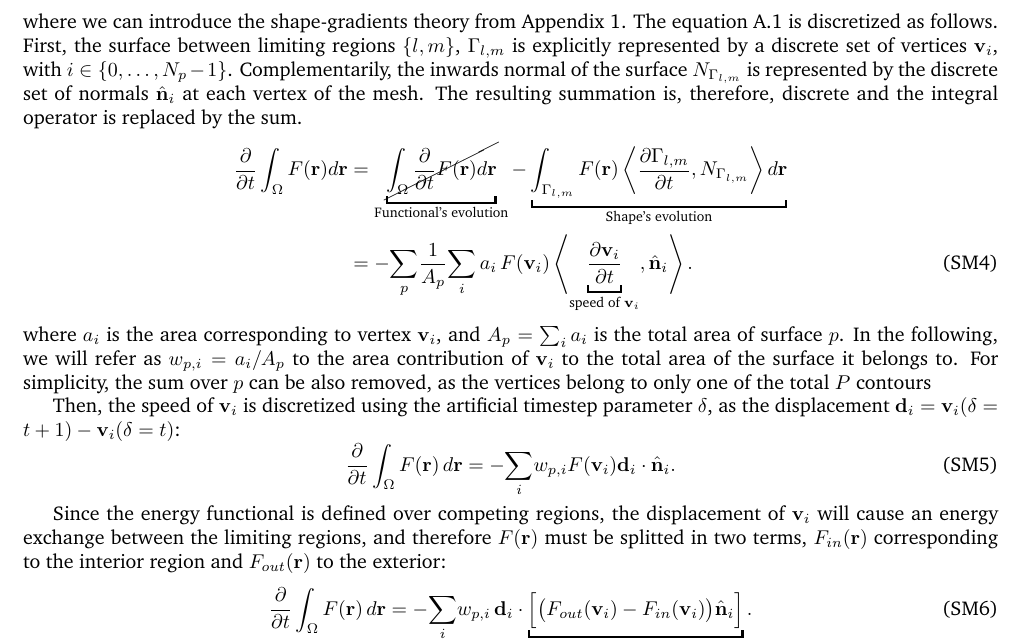
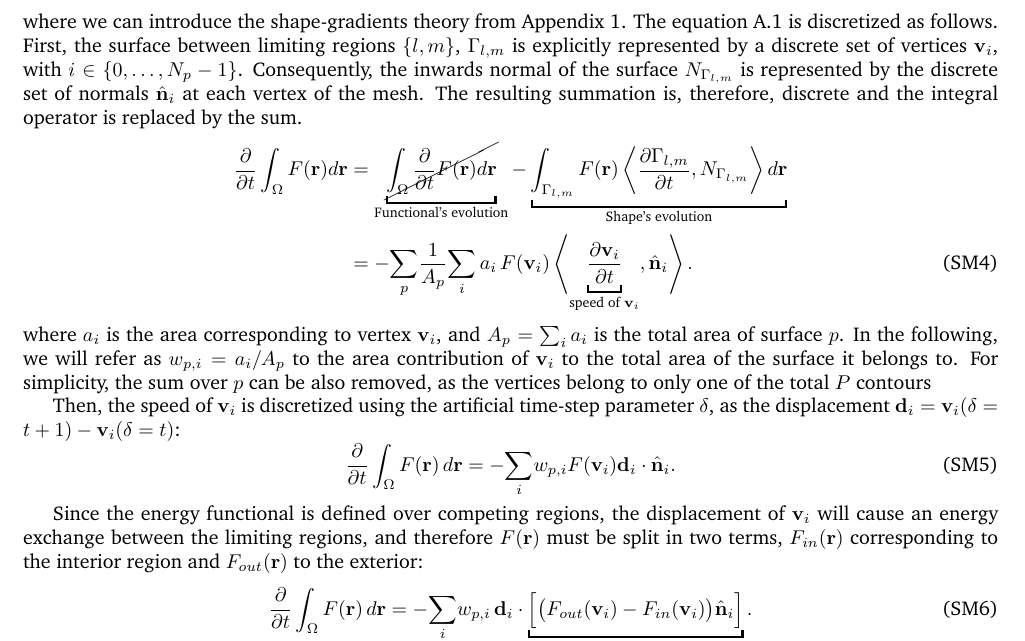
Before and after one commit to oesteban/RegSeg, a LaTeX document (Publications/2015-NeuroImage/supplemental.tex): part of page 2 of 8, cut so that both start at the same text. Compiled offline with pdfLaTeX.

Commit message:
fix typos

```diff
--- a/Publications/2015-NeuroImage/supplemental.tex
+++ b/Publications/2015-NeuroImage/supplemental.tex
@@ -203,7 +203,7 @@ where we can introduce the shape-gradients theory from Appendix 1.
 The equation A.1 is discretized as follows.
 First, the surface between limiting regions $\{l, m\}$, $\Gamma_{l,m}$ is explicitly represented by
   a discrete set of vertices $\vec{v}_i$, with $i \in \{0, \ldots, N_p -1 \}$.
-Complementarily, the inwards normal of the surface $N_{\Gamma_{l,m}}$ is represented by the discrete
+Consequently, the inwards normal of the surface $N_{\Gamma_{l,m}}$ is represented by the discrete
   set of normals $\hat{\vec{n}}_i$ at each vertex of the mesh.
 The resulting summation is, therefore, discrete and the integral operator is replaced by the sum.
   \begin{align}
@@ -220,7 +220,7 @@ In the following, we will refer as $w_{p,i} = a_i / A_p $ to the area contributi
   total area of the surface it belongs to.
 For simplicity, the sum over $p$ can be also removed, as the vertices belong to only one of the total $P$ contours
 
-Then, the speed of $\vec{v}_i$ is discretized using the artificial timestep parameter $\delta$, as the displacement
+Then, the speed of $\vec{v}_i$ is discretized using the artificial time-step parameter $\delta$, as the displacement
   $\vec{d}_i = \vec{v}_i(\delta = t+1) - \vec{v}_i(\delta = t)$:
   \begin{equation}
   \frac{\partial}{\partial t} \int_\Omega F(\vec{r}) \, d\vec{r} =
@@ -229,7 +229,7 @@ Then, the speed of $\vec{v}_i$ is discretized using the artificial timestep para
   \end{equation}
 
 Since the energy functional is defined over competing regions, the displacement of $\vec{v}_i$ will cause
-  an energy exchange between the limiting regions, and therefore $F(\vec{r})$ must be splitted in
+  an energy exchange between the limiting regions, and therefore $F(\vec{r})$ must be split in
   two terms, $F_{in}(\vec{r})$ corresponding to the interior region and $F_{out}(\vec{r})$ to the exterior:
   \begin{equation}
   \frac{\partial}{\partial t} \int_\Omega F(\vec{r}) \, d\vec{r} =
```
Also changed, not shown: Publications/2015-NeuroImage/supplemental.tex (2 more changed lines).
